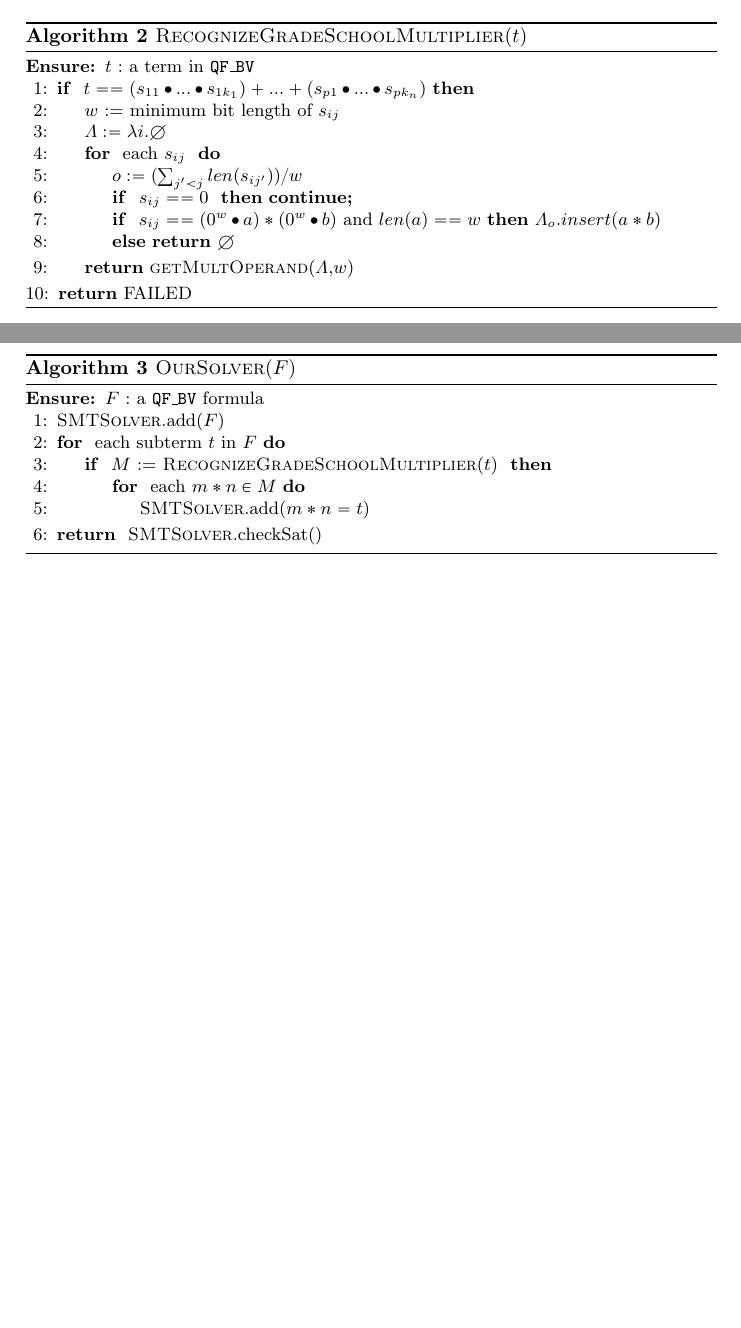
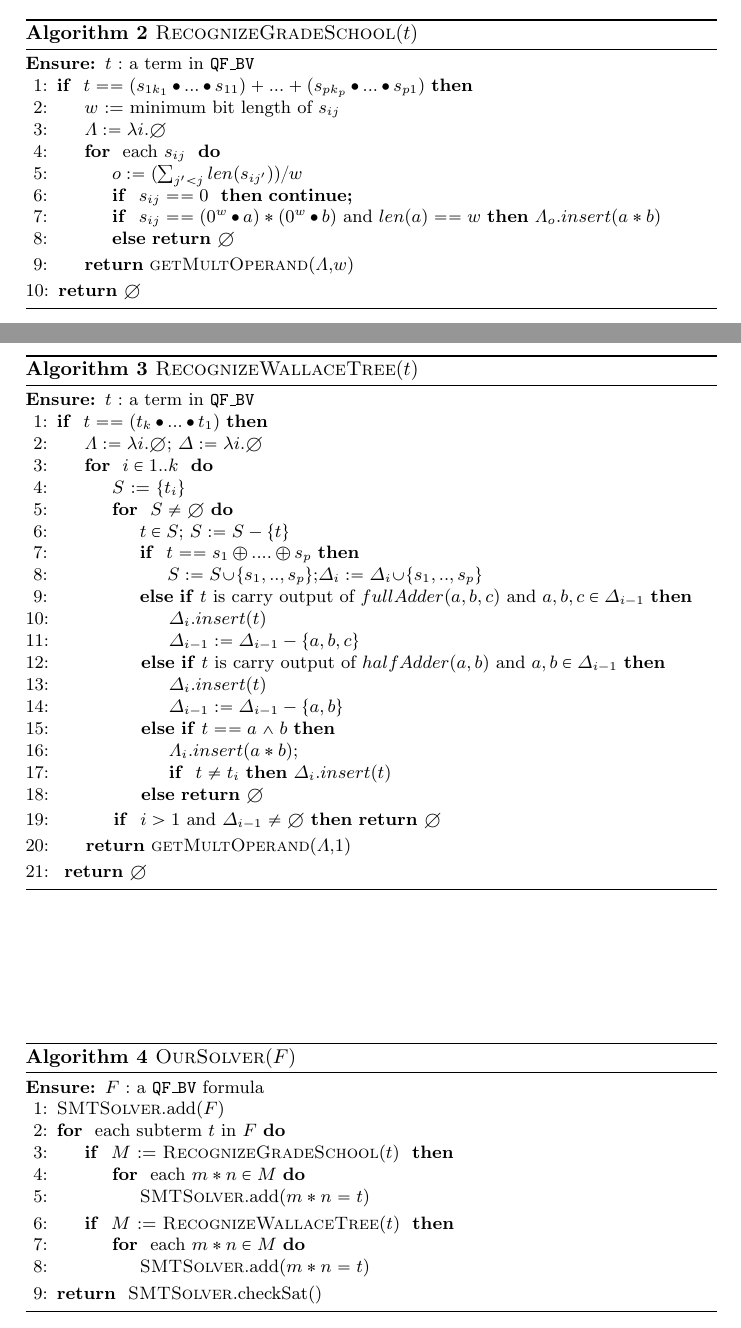
Before and after one commit to rahuljain1989/Bit-vector-multiplication-pattern, a LaTeX paper (paper/main.tex, which reads paper/alg-match-grade-school.tex, paper/alg-match-wallace-tree.tex, paper/alg-solver.tex): two parts of pages 6 and 7 of 7, joined at a grey line, cut so that both start at the same text, the shorter picture padded with empty space. Compiled offline with pdfLaTeX; a LaTeX package or settings file that is missing is left out.

Commit message:
wallace tree added

```diff
--- a/paper/alg-match-grade-school.tex
+++ b/paper/alg-match-grade-school.tex
@@ -1,9 +1,9 @@
 \begin{algorithm}[t]
- \caption{\textsc{RecognizeGradeSchoolMultiplier}($t$)}
+ \caption{\textsc{RecognizeGradeSchool}($t$)}
  \label{alg:grade}
  \begin{algorithmic}[1]
    \Ensure $t$ : a term in $\qfbv$
-   \If{ $t == (s_{11} \concat ... \concat s_{1k_1})+...+(s_{p1} \concat ... \concat s_{pk_n})$}
+   \If{ $t == (s_{1k_1} \concat ... \concat s_{11})+...+(s_{pk_p} \concat ... \concat s_{p1})$}
    \State $w$ :=  minimum bit length of $s_{ij}$
    \State $\Lambda := \lambda i. \emptyset$
    \For{ each $s_{ij}$ }
@@ -16,7 +16,7 @@
    \State \Return{\textsc{getMultOperand}($\Lambda$,$w$)}
    \EndIf
    % \Else
-   \State \Return{FAILED}
+   \State \Return{$\emptyset$}
  \end{algorithmic}
 \end{algorithm}
 
--- /dev/null
+++ b/paper/alg-match-wallace-tree.tex
@@ -0,0 +1,43 @@
+\begin{algorithm}[t]
+ \caption{\textsc{RecognizeWallaceTree}($t$)}
+ \label{alg:grade}
+ \begin{algorithmic}[1]
+   \Ensure $t$ : a term in $\qfbv$
+   \If{ $t == (t_{k} \concat ... \concat t_{1})$}
+   % \State $w$ :=  minimum bit length of $s_{ij}$
+   \State $\Lambda := \lambda i. \emptyset$;
+   $\Delta := \lambda i. \emptyset$
+   \For{ $i \in 1..k$ }
+   \State $S$ := $\{t_i\}$
+   \For{ $S \neq \emptyset$}
+   \State $t \in S;$ $S := S - \{t\}$
+   \If{ $t == s_1 \lxor .... \lxor s_p$}
+   \State $S := S \union \{s_1,..,s_p\}$;$\Delta_i := \Delta_i \union \{s_1,..,s_p\}$
+   \ElsIf{$t$ is carry output of $fullAdder(a,b,c)$ and $a,b,c \in \Delta_{i-1}$}
+   \State $\Delta_i.insert( t )$
+   \State $\Delta_{i-1} := \Delta_{i-1}- \{a,b,c\}$
+   \ElsIf{$t$ is carry output of $halfAdder(a,b)$ and $a,b \in \Delta_{i-1}$}
+   \State $\Delta_i.insert( t )$
+   \State $\Delta_{i-1} := \Delta_{i-1}- \{a,b\}$
+   \ElsIf{$t == a \land b$}
+   \State $\Lambda_i.insert( a * b )$;
+   \IIf{ $t \neq t_i$} $\Delta_i.insert( t )$
+   \Else~\Return{$\emptyset$}
+   \EndIf
+   \EndFor
+   \IIf{ $i > 1$ and $ \Delta_{i-1} \neq \emptyset $}~\Return{$\emptyset$}
+   \EndFor
+   \State \Return{\textsc{getMultOperand}($\Lambda$,$1$)}
+   \EndIf
+   % \Else
+   \State~\Return{$\emptyset$}
+ \end{algorithmic}
+\end{algorithm}
+
+
+%--------------------- DO NOT ERASE BELOW THIS LINE --------------------------
+
+%%% Local Variables:
+%%% mode: latex
+%%% TeX-master: "main"
+%%% End:
--- a/paper/alg-solver.tex
+++ b/paper/alg-solver.tex
@@ -5,7 +5,12 @@
    \Ensure $F$ : a $\qfbv$ formula
    \State \textsc{SMTSolver}.add($F$)
    \For{ each subterm $t$ in $F$}
-   \If{ $M$ := \textsc{RecognizeGradeSchoolMultiplier}($t$) }
+   \If{ $M$ := \textsc{RecognizeGradeSchool}($t$) }
+   \For{ each $m*n \in M$}
+   \State \textsc{SMTSolver}.add($m*n = t$)
+   \EndFor
+   \EndIf
+   \If{ $M$ := \textsc{RecognizeWallaceTree}($t$) }
    \For{ each $m*n \in M$}
    \State \textsc{SMTSolver}.add($m*n = t$)
    \EndFor
```
Also changed, not shown: paper/pattern.tex (+1 -0 lines).
